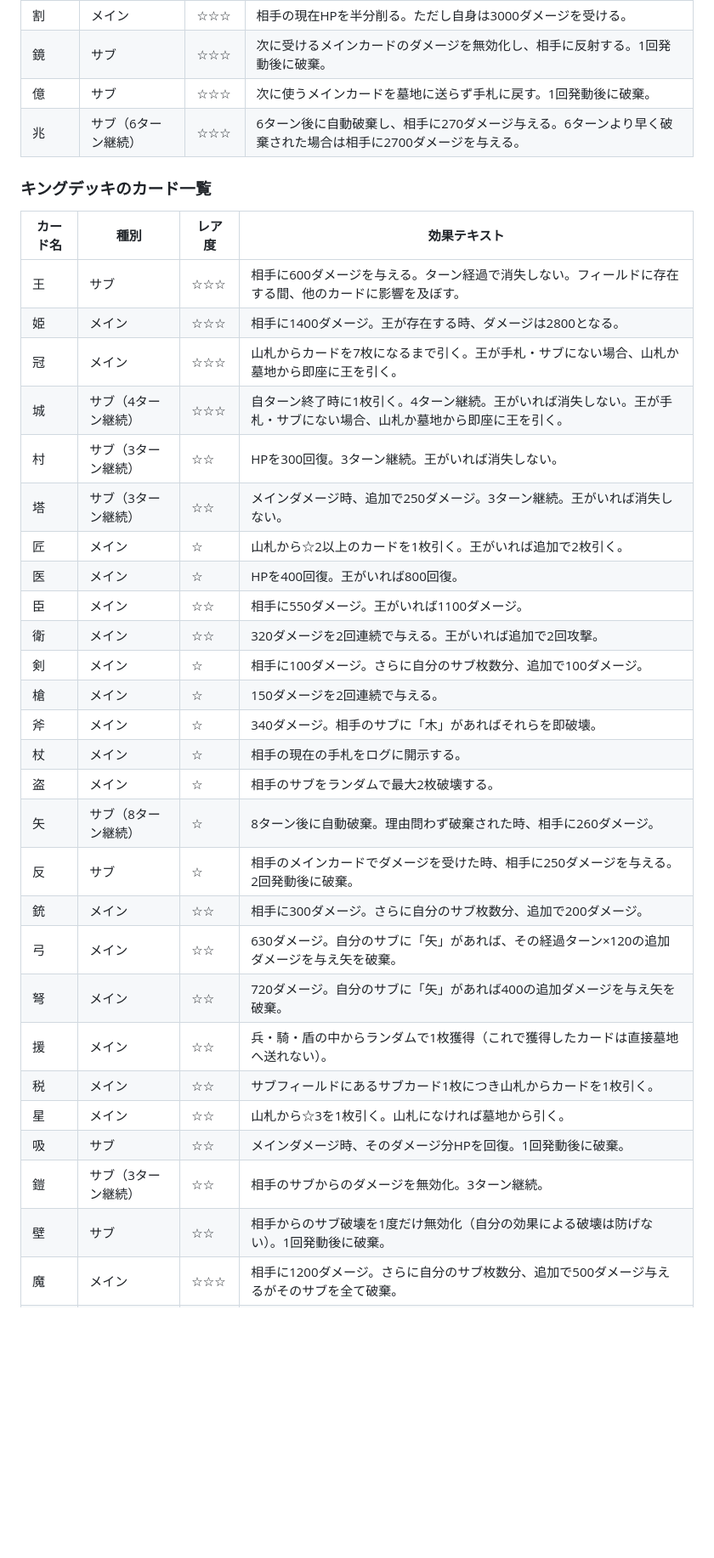
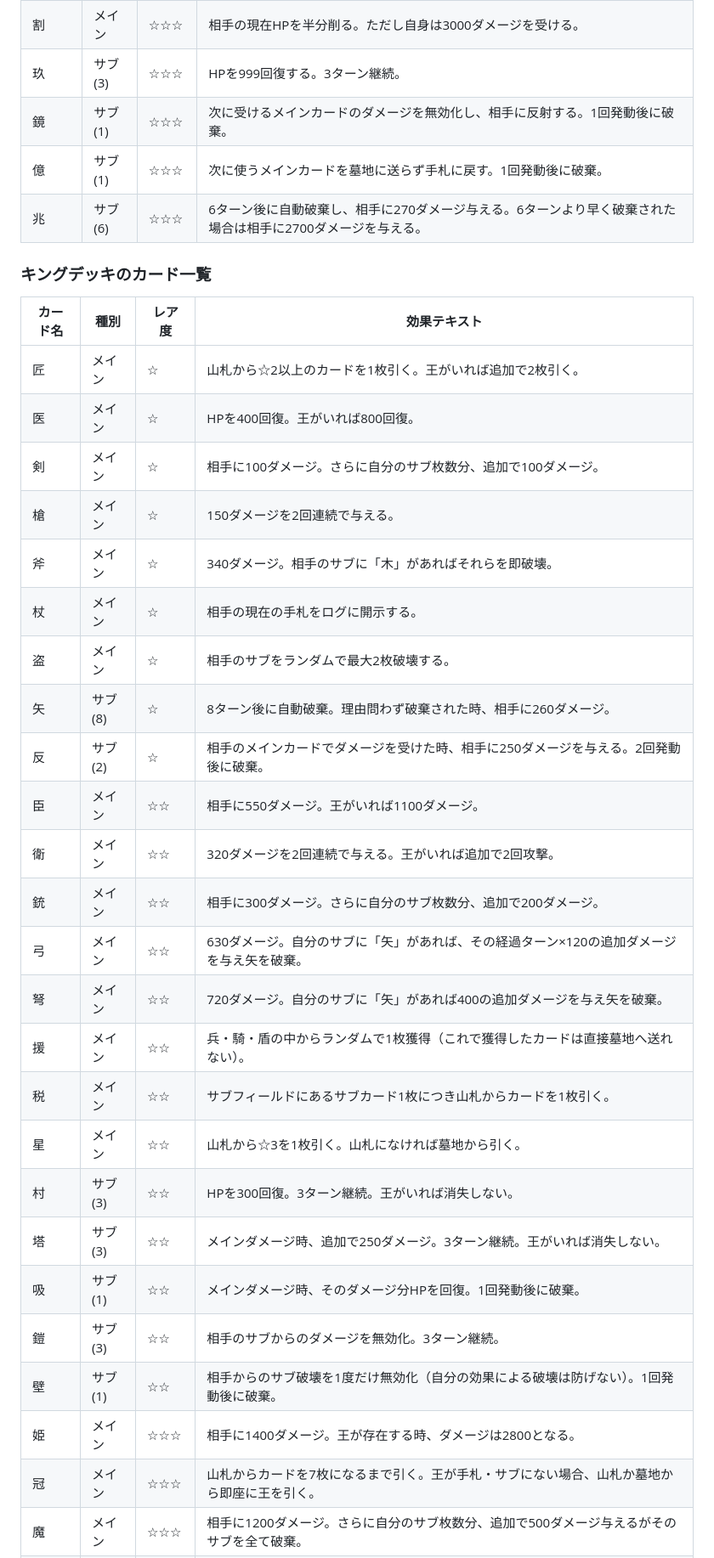
Before and after one commit to Kaikun227-dev/jijin, a Markdown page: README.md, the part around one of its changes. Shown at 85% size. GitHub-like rendering; blank space fills up the shorter version.

```diff
--- a/README.md
+++ b/README.md
@@ -220,39 +219,38 @@
 | 千 | メイン | ☆☆☆ | 相手に1000ダメージ。自身のHPが10000以下なら2500ダメージになる。 |
 | 割 | メイン | ☆☆☆ | 相手の現在HPを半分削る。ただし自身は3000ダメージを受ける。 |
-| 鏡 | サブ | ☆☆☆ | 次に受けるメインカードのダメージを無効化し、相手に反射する。1回発動後に破棄。 |
-| 億 | サブ | ☆☆☆ | 次に使うメインカードを墓地に送らず手札に戻す。1回発動後に破棄。 |
-| 兆 | サブ（6ターン継続） | ☆☆☆ | 6ターン後に自動破棄し、相手に270ダメージ与える。6ターンより早く破棄された場合は相手に2700ダメージを与える。 |
+| 玖 | サブ(3) | ☆☆☆ | HPを999回復する。3ターン継続。 |
+| 鏡 | サブ(1) | ☆☆☆ | 次に受けるメインカードのダメージを無効化し、相手に反射する。1回発動後に破棄。 |
+| 億 | サブ(1) | ☆☆☆ | 次に使うメインカードを墓地に送らず手札に戻す。1回発動後に破棄。 |
+| 兆 | サブ(6) | ☆☆☆ | 6ターン後に自動破棄し、相手に270ダメージ与える。6ターンより早く破棄された場合は相手に2700ダメージを与える。 |
 
 ### キングデッキのカード一覧
 
 | カード名 | 種別 | レア度 | 効果テキスト |
 |---|---|---|---|
-| 王 | サブ | ☆☆☆ | 相手に600ダメージを与える。ターン経過で消失しない。フィールドに存在する間、他のカードに影響を及ぼす。 |
-| 姫 | メイン | ☆☆☆ | 相手に1400ダメージ。王が存在する時、ダメージは2800となる。 |
-| 冠 | メイン | ☆☆☆ | 山札からカードを7枚になるまで引く。王が手札・サブにない場合、山札か墓地から即座に王を引く。 |
-| 城 | サブ（4ターン継続） | ☆☆☆ | 自ターン終了時に1枚引く。4ターン継続。王がいれば消失しない。王が手札・サブにない場合、山札か墓地から即座に王を引く。 |
-| 村 | サブ（3ターン継続） | ☆☆ | HPを300回復。3ターン継続。王がいれば消失しない。 |
-| 塔 | サブ（3ターン継続） | ☆☆ | メインダメージ時、追加で250ダメージ。3ターン継続。王がいれば消失しない。 |
 | 匠 | メイン | ☆ | 山札から☆2以上のカードを1枚引く。王がいれば追加で2枚引く。 |
 | 医 | メイン | ☆ | HPを400回復。王がいれば800回復。 |
-| 臣 | メイン | ☆☆ | 相手に550ダメージ。王がいれば1100ダメージ。 |
-| 衛 | メイン | ☆☆ | 320ダメージを2回連続で与える。王がいれば追加で2回攻撃。 |
 | 剣 | メイン | ☆ | 相手に100ダメージ。さらに自分のサブ枚数分、追加で100ダメージ。 |
 | 槍 | メイン | ☆ | 150ダメージを2回連続で与える。 |
 | 斧 | メイン | ☆ | 340ダメージ。相手のサブに「木」があればそれらを即破壊。 |
 | 杖 | メイン | ☆ | 相手の現在の手札をログに開示する。 |
 | 盗 | メイン | ☆ | 相手のサブをランダムで最大2枚破壊する。 |
-| 矢 | サブ（8ターン継続） | ☆ | 8ターン後に自動破棄。理由問わず破棄された時、相手に260ダメージ。 |
-| 反 | サブ | ☆ | 相手のメインカードでダメージを受けた時、相手に250ダメージを与える。2回発動後に破棄。 |
+| 矢 | サブ(8) | ☆ | 8ターン後に自動破棄。理由問わず破棄された時、相手に260ダメージ。 |
+| 反 | サブ(2) | ☆ | 相手のメインカードでダメージを受けた時、相手に250ダメージを与える。2回発動後に破棄。 |
+| 臣 | メイン | ☆☆ | 相手に550ダメージ。王がいれば1100ダメージ。 |
+| 衛 | メイン | ☆☆ | 320ダメージを2回連続で与える。王がいれば追加で2回攻撃。 |
 | 銃 | メイン | ☆☆ | 相手に300ダメージ。さらに自分のサブ枚数分、追加で200ダメージ。 |
 | 弓 | メイン | ☆☆ | 630ダメージ。自分のサブに「矢」があれば、その経過ターン×120の追加ダメージを与え矢を破棄。 |
 | 弩 | メイン | ☆☆ | 720ダメージ。自分のサブに「矢」があれば400の追加ダメージを与え矢を破棄。 |
 | 援 | メイン | ☆☆ | 兵・騎・盾の中からランダムで1枚獲得（これで獲得したカードは直接墓地へ送れない）。 |
 | 税 | メイン | ☆☆ | サブフィールドにあるサブカード1枚につき山札からカードを1枚引く。 |
 | 星 | メイン | ☆☆ | 山札から☆3を1枚引く。山札になければ墓地から引く。 |
-| 吸 | サブ | ☆☆ | メインダメージ時、そのダメージ分HPを回復。1回発動後に破棄。 |
-| 鎧 | サブ（3ターン継続） | ☆☆ | 相手のサブからのダメージを無効化。3ターン継続。 |
-| 壁 | サブ | ☆☆ | 相手からのサブ破壊を1度だけ無効化（自分の効果による破壊は防げない）。1回発動後に破棄。 |
+| 村 | サブ(3) | ☆☆ | HPを300回復。3ターン継続。王がいれば消失しない。 |
+| 塔 | サブ(3) | ☆☆ | メインダメージ時、追加で250ダメージ。3ターン継続。王がいれば消失しない。 |
+| 吸 | サブ(1) | ☆☆ | メインダメージ時、そのダメージ分HPを回復。1回発動後に破棄。 |
+| 鎧 | サブ(3) | ☆☆ | 相手のサブからのダメージを無効化。3ターン継続。 |
+| 壁 | サブ(1) | ☆☆ | 相手からのサブ破壊を1度だけ無効化（自分の効果による破壊は防げない）。1回発動後に破棄。 |
+| 姫 | メイン | ☆☆☆ | 相手に1400ダメージ。王が存在する時、ダメージは2800となる。 |
+| 冠 | メイン | ☆☆☆ | 山札からカードを7枚になるまで引く。王が手札・サブにない場合、山札か墓地から即座に王を引く。 |
 | 魔 | メイン | ☆☆☆ | 相手に1200ダメージ。さらに自分のサブ枚数分、追加で500ダメージ与えるがそのサブを全て破棄。 |
 | 崩 | メイン | ☆☆☆ | 自分と相手の手札・サブフィールドを全て強制破棄する。 |
 | 皇 | メイン | ☆☆☆ | 相手が最後に使ったメインカードの効果を再現して発動する。 |
```
Also changed, not shown: other parts of README.md (+66 -65 lines).
